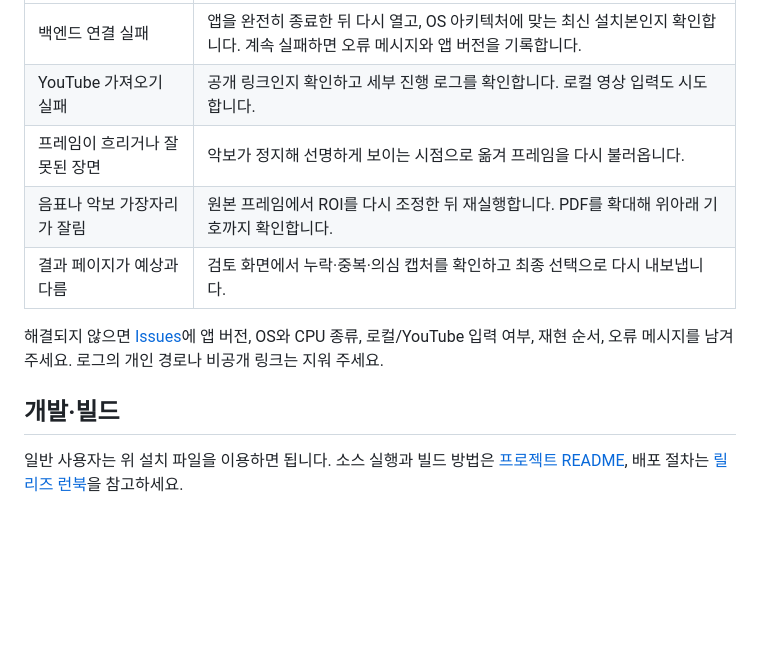
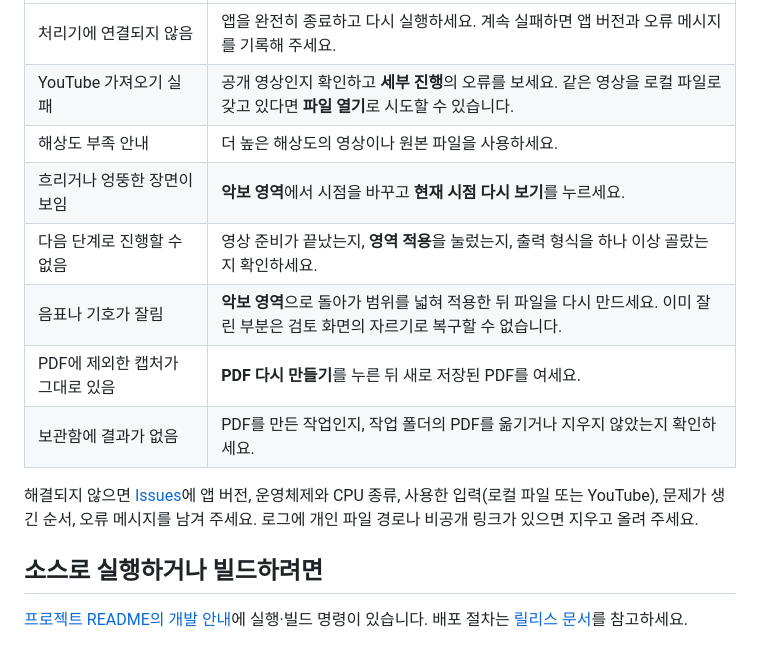
Before and after one commit to kr-ericshim/drum-score-capture-tool, a Markdown page: README.ko.md, the part around one of its changes. Rendered like a GitHub page; blank space fills up the shorter version.

```diff
--- a/README.ko.md
+++ b/README.ko.md
@@ -63,12 +124,15 @@ xattr -dr com.apple.quarantine "/실제/다운로드/경로/다운로드한파
 | --- | --- |
-| 백엔드 연결 실패 | 앱을 완전히 종료한 뒤 다시 열고, OS 아키텍처에 맞는 최신 설치본인지 확인합니다. 계속 실패하면 오류 메시지와 앱 버전을 기록합니다. |
-| YouTube 가져오기 실패 | 공개 링크인지 확인하고 세부 진행 로그를 확인합니다. 로컬 영상 입력도 시도합니다. |
-| 프레임이 흐리거나 잘못된 장면 | 악보가 정지해 선명하게 보이는 시점으로 옮겨 프레임을 다시 불러옵니다. |
-| 음표나 악보 가장자리가 잘림 | 원본 프레임에서 ROI를 다시 조정한 뒤 재실행합니다. PDF를 확대해 위아래 기호까지 확인합니다. |
-| 결과 페이지가 예상과 다름 | 검토 화면에서 누락·중복·의심 캡처를 확인하고 최종 선택으로 다시 내보냅니다. |
+| 처리기에 연결되지 않음 | 앱을 완전히 종료하고 다시 실행하세요. 계속 실패하면 앱 버전과 오류 메시지를 기록해 주세요. |
+| YouTube 가져오기 실패 | 공개 영상인지 확인하고 **세부 진행**의 오류를 보세요. 같은 영상을 로컬 파일로 갖고 있다면 **파일 열기**로 시도할 수 있습니다. |
+| 해상도 부족 안내 | 더 높은 해상도의 영상이나 원본 파일을 사용하세요. |
+| 흐리거나 엉뚱한 장면이 보임 | **악보 영역**에서 시점을 바꾸고 **현재 시점 다시 보기**를 누르세요. |
+| 다음 단계로 진행할 수 없음 | 영상 준비가 끝났는지, **영역 적용**을 눌렀는지, 출력 형식을 하나 이상 골랐는지 확인하세요. |
+| 음표나 기호가 잘림 | **악보 영역**으로 돌아가 범위를 넓혀 적용한 뒤 파일을 다시 만드세요. 이미 잘린 부분은 검토 화면의 자르기로 복구할 수 없습니다. |
+| PDF에 제외한 캡처가 그대로 있음 | **PDF 다시 만들기**를 누른 뒤 새로 저장된 PDF를 여세요. |
+| 보관함에 결과가 없음 | PDF를 만든 작업인지, 작업 폴더의 PDF를 옮기거나 지우지 않았는지 확인하세요. |
 
-해결되지 않으면 [Issues](https://github.com/kr-ericshim/drum-score-capture-tool/issues)에 앱 버전, OS와 CPU 종류, 로컬/YouTube 입력 여부, 재현 순서, 오류 메시지를 남겨 주세요. 로그의 개인 경로나 비공개 링크는 지워 주세요.
+해결되지 않으면 [Issues](https://github.com/kr-ericshim/drum-score-capture-tool/issues)에 앱 버전, 운영체제와 CPU 종류, 사용한 입력(로컬 파일 또는 YouTube), 문제가 생긴 순서, 오류 메시지를 남겨 주세요. 로그에 개인 파일 경로나 비공개 링크가 있으면 지우고 올려 주세요.
 
-## 개발·빌드
+## 소스로 실행하거나 빌드하려면
 
-일반 사용자는 위 설치 파일을 이용하면 됩니다. 소스 실행과 빌드 방법은 [프로젝트 README](./README.md#development), 배포 절차는 [릴리즈 런북](./docs/release/github-release-runbook.md)을 참고하세요.
+[프로젝트 README의 개발 안내](./README.md#development)에 실행·빌드 명령이 있습니다. 배포 절차는 [릴리스 문서](./docs/release/github-release-runbook.md)를 참고하세요.
```
Also changed, not shown: other parts of README.ko.md (+90 -29 lines).
